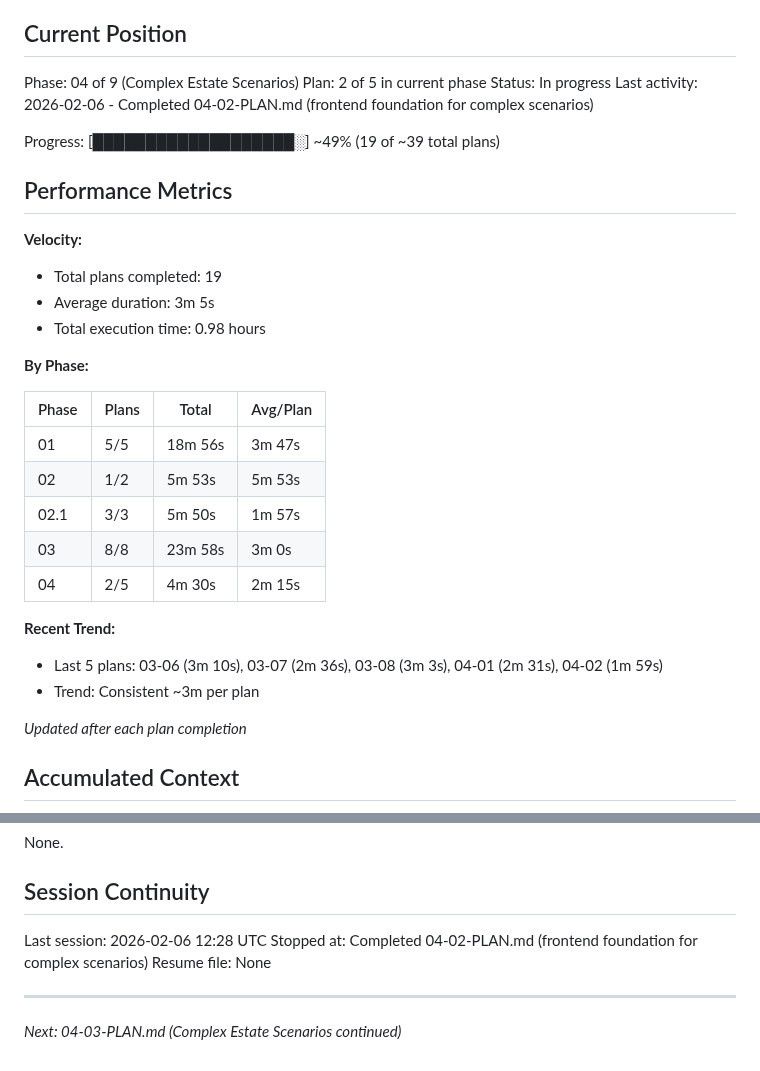
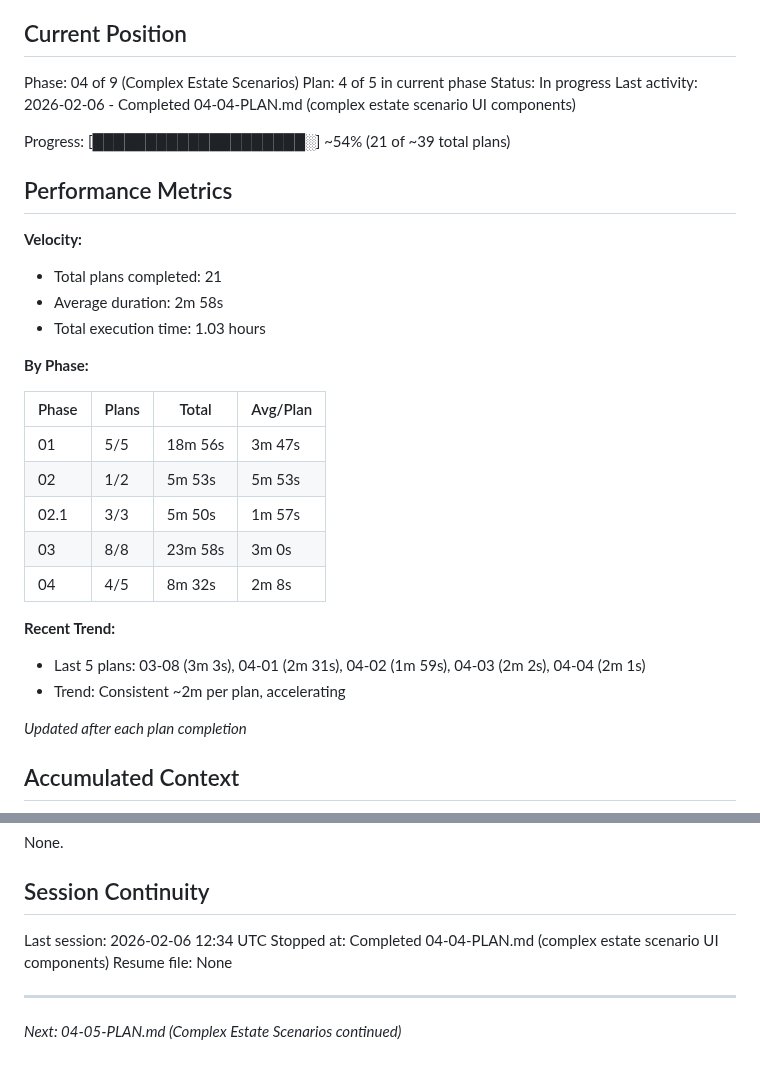
Before and after one commit to yourdesigncoza/wdi, a Markdown page: .planning/STATE.md, 2 parts joined by grey strips. Rendered like a GitHub page.

Commit message:
docs(04-04): complete complex estate scenario UI components plan
Tasks completed: 2/2
- TrustSection and UsufructSection components
- BusinessAssetsSection and JointWillSetup components

SUMMARY: .planning/phases/04-complex-estate-scenarios/04-04-SUMMARY.md

Generated by John @ YourDesign.co.za

```diff
--- a/.planning/STATE.md
+++ b/.planning/STATE.md
@@ -10,18 +10,18 @@ See: .planning/PROJECT.md (updated 2026-02-05)
 ## Current Position
 
 Phase: 04 of 9 (Complex Estate Scenarios)
-Plan: 2 of 5 in current phase
+Plan: 4 of 5 in current phase
 Status: In progress
-Last activity: 2026-02-06 - Completed 04-02-PLAN.md (frontend foundation for complex scenarios)
+Last activity: 2026-02-06 - Completed 04-04-PLAN.md (complex estate scenario UI components)
 
-Progress: [███████████████████░] ~49% (19 of ~39 total plans)
+Progress: [████████████████████░] ~54% (21 of ~39 total plans)
 
 ## Performance Metrics
 
 **Velocity:**
-- Total plans completed: 19
-- Average duration: 3m 5s
-- Total execution time: 0.98 hours
+- Total plans completed: 21
+- Average duration: 2m 58s
+- Total execution time: 1.03 hours
 
 **By Phase:**
 
@@ -31,11 +31,11 @@ Progress: [███████████████████░] ~49% (1
 | 02 | 1/2 | 5m 53s | 5m 53s |
 | 02.1 | 3/3 | 5m 50s | 1m 57s |
 | 03 | 8/8 | 23m 58s | 3m 0s |
-| 04 | 2/5 | 4m 30s | 2m 15s |
+| 04 | 4/5 | 8m 32s | 2m 8s |
 
 **Recent Trend:**
-- Last 5 plans: 03-06 (3m 10s), 03-07 (2m 36s), 03-08 (3m 3s), 04-01 (2m 31s), 04-02 (1m 59s)
-- Trend: Consistent ~3m per plan
+- Last 5 plans: 03-08 (3m 3s), 04-01 (2m 31s), 04-02 (1m 59s), 04-03 (2m 2s), 04-04 (2m 1s)
+- Trend: Consistent ~2m per plan, accelerating
 
 *Updated after each plan completion*
 
@@ -113,9 +113,9 @@ None.
 
 ## Session Continuity
 
-Last session: 2026-02-06 12:28 UTC
-Stopped at: Completed 04-02-PLAN.md (frontend foundation for complex scenarios)
+Last session: 2026-02-06 12:34 UTC
+Stopped at: Completed 04-04-PLAN.md (complex estate scenario UI components)
 Resume file: None
 
 ---
-*Next: 04-03-PLAN.md (Complex Estate Scenarios continued)*
+*Next: 04-05-PLAN.md (Complex Estate Scenarios continued)*
```
Also changed, not shown: 1 other file.
